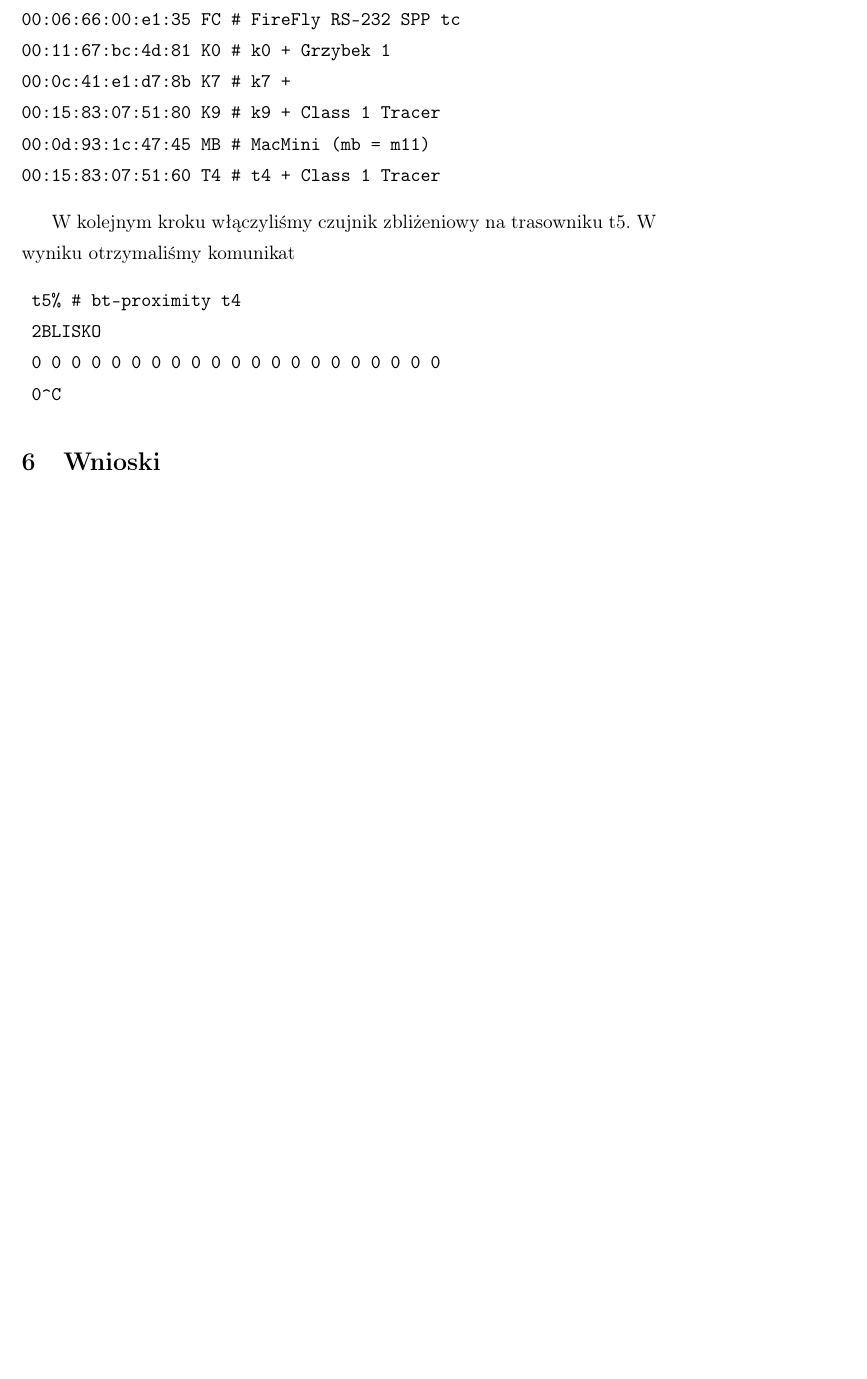
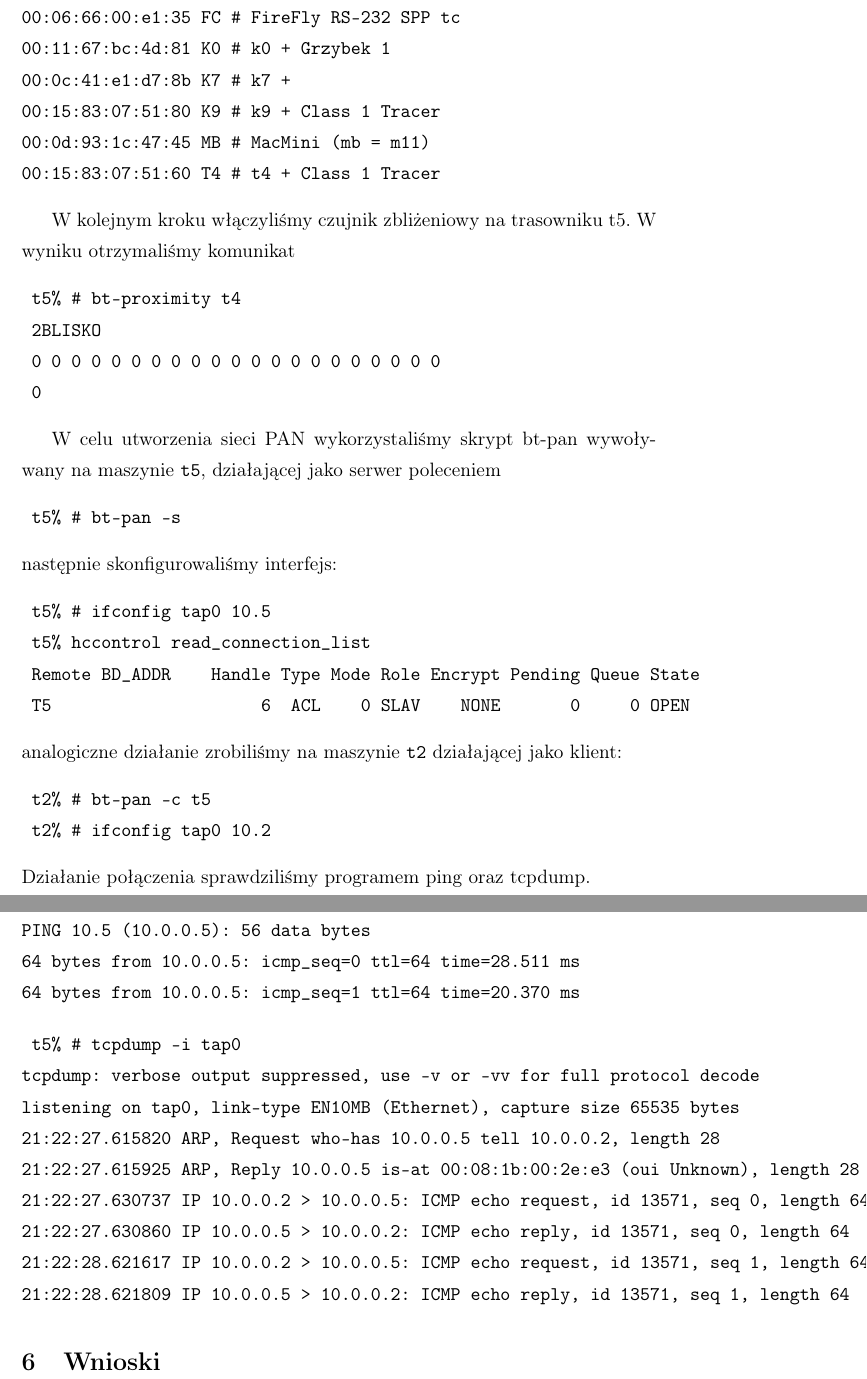
Before and after one commit to kiker7/Sprawozdania, a LaTeX document (Bezprzewodowe.tex): part of page 6 of 6 before the commit and two parts of pages 7 and 8 of 8 after it, the two joined at a grey line, cut so that both start at the same text, the shorter picture padded with empty space. Compiled offline with pdfLaTeX.

Commit message:
p2p & PAN

```diff
--- a/Bezprzewodowe.tex
+++ b/Bezprzewodowe.tex
@@ -100,2 +117,5 @@ Na koniec zakończyliśmy połącznie poleceniem
+ PING 10.0.0.2 (10.0.0.2): 56 data bytes
 
-\section{Połącznie równy z równym}
+ 64 bytes from 10.0.0.2: icmp_seq=0 ttl=64 time=19.418 ms
+ 64 bytes from 10.0.0.2: icmp_seq=1 ttl=64 time=0.481 ms
+ --- 10.0.0.2 ping statistics ---
@@ -101,0 +129,6 @@ Na koniec zakończyliśmy połącznie poleceniem
+ listening on wlan0, link-type EN10MB (Ethernet), capture size 65535 bytes
+ 21:08:27.152631 ARP, Request who-has 10.0.0.2 tell 10.0.0.1, length 28
+ 21:08:27.156381 IP 10.0.0.1 > 10.0.0.2: ICMP echo request, id 14342, seq 0, length 64
+ 21:08:27.156407 IP 10.0.0.2 > 10.0.0.1: ICMP echo reply, id 14342, seq 0, length 64
+ 21:08:28.152844 IP 10.0.0.1 > 10.0.0.2: ICMP echo request, id 14342, seq 1, length 64
+ 21:08:28.152878 IP 10.0.0.2 > 10.0.0.1: ICMP echo reply, id 14342, seq 1, length 64
@@ -140,8 +177,45 @@ W wyniku otrzymaliśmy komunikat
  t5% # bt-proximity t4
  2BLISKO
  0 0 0 0 0 0 0 0 0 0 0 0 0 0 0 0 0 0 0 0 0
- 0^C
+ 0
 \end{verbatim}
+
+W celu utworzenia sieci PAN wykorzystaliśmy skrypt bt-pan wywoływany na maszynie \verb+t5+, działającej jako serwer poleceniem
+\begin{verbatim}
+ t5% # bt-pan -s
+\end{verbatim}
+następnie skonfigurowaliśmy interfejs:
+\begin{verbatim}
+ t5% # ifconfig tap0 10.5
+ t5% hccontrol read_connection_list
+ Remote BD_ADDR    Handle Type Mode Role Encrypt Pending Queue State
+ T5                     6  ACL    0 SLAV    NONE       0     0 OPEN
+\end{verbatim}
+analogiczne działanie zrobiliśmy na maszynie \verb+t2+ działającej jako klient:
+\begin{verbatim}
+ t2% # bt-pan -c t5
+ t2% # ifconfig tap0 10.2
+\end{verbatim}
+Działanie połączenia sprawdziliśmy programem ping oraz tcpdump.
+\begin{verbatim}
+ t2% ping -c 2 10.5
+PING 10.5 (10.0.0.5): 56 data bytes
+64 bytes from 10.0.0.5: icmp_seq=0 ttl=64 time=28.511 ms
+64 bytes from 10.0.0.5: icmp_seq=1 ttl=64 time=20.370 ms
+\end{verbatim}
+
+\begin{verbatim}
+ t5% # tcpdump -i tap0
+tcpdump: verbose output suppressed, use -v or -vv for full protocol decode
+listening on tap0, link-type EN10MB (Ethernet), capture size 65535 bytes
+21:22:27.615820 ARP, Request who-has 10.0.0.5 tell 10.0.0.2, length 28
+21:22:27.615925 ARP, Reply 10.0.0.5 is-at 00:08:1b:00:2e:e3 (oui Unknown), length 28
+21:22:27.630737 IP 10.0.0.2 > 10.0.0.5: ICMP echo request, id 13571, seq 0, length 64
+21:22:27.630860 IP 10.0.0.5 > 10.0.0.2: ICMP echo reply, id 13571, seq 0, length 64
+21:22:28.621617 IP 10.0.0.2 > 10.0.0.5: ICMP echo request, id 13571, seq 1, length 64
+21:22:28.621809 IP 10.0.0.5 > 10.0.0.2: ICMP echo reply, id 13571, seq 1, length 64
+\end{verbatim}
+
 
 \section{Wnioski}
 
```
Also changed, not shown: Bezprzewodowe.tex (28 more changed lines).
